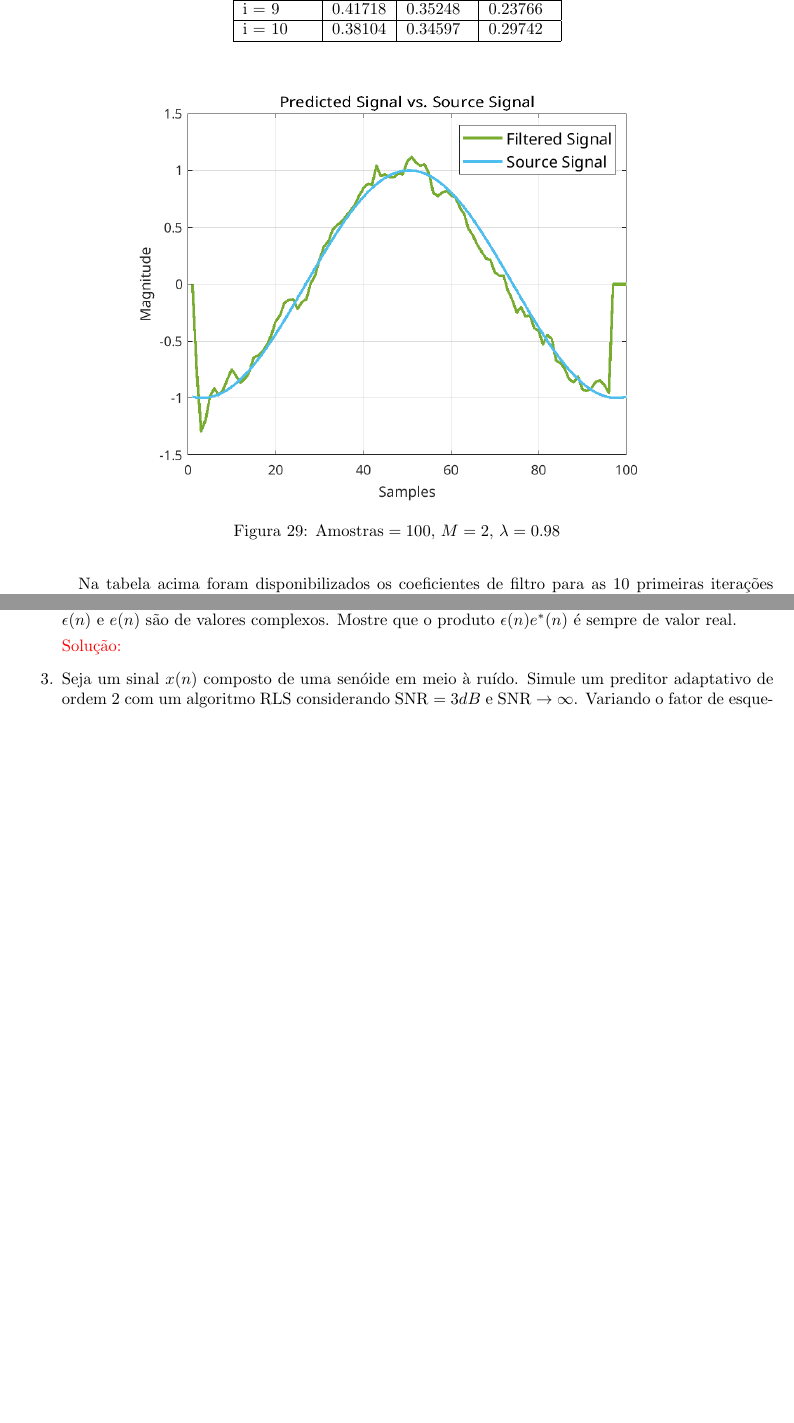
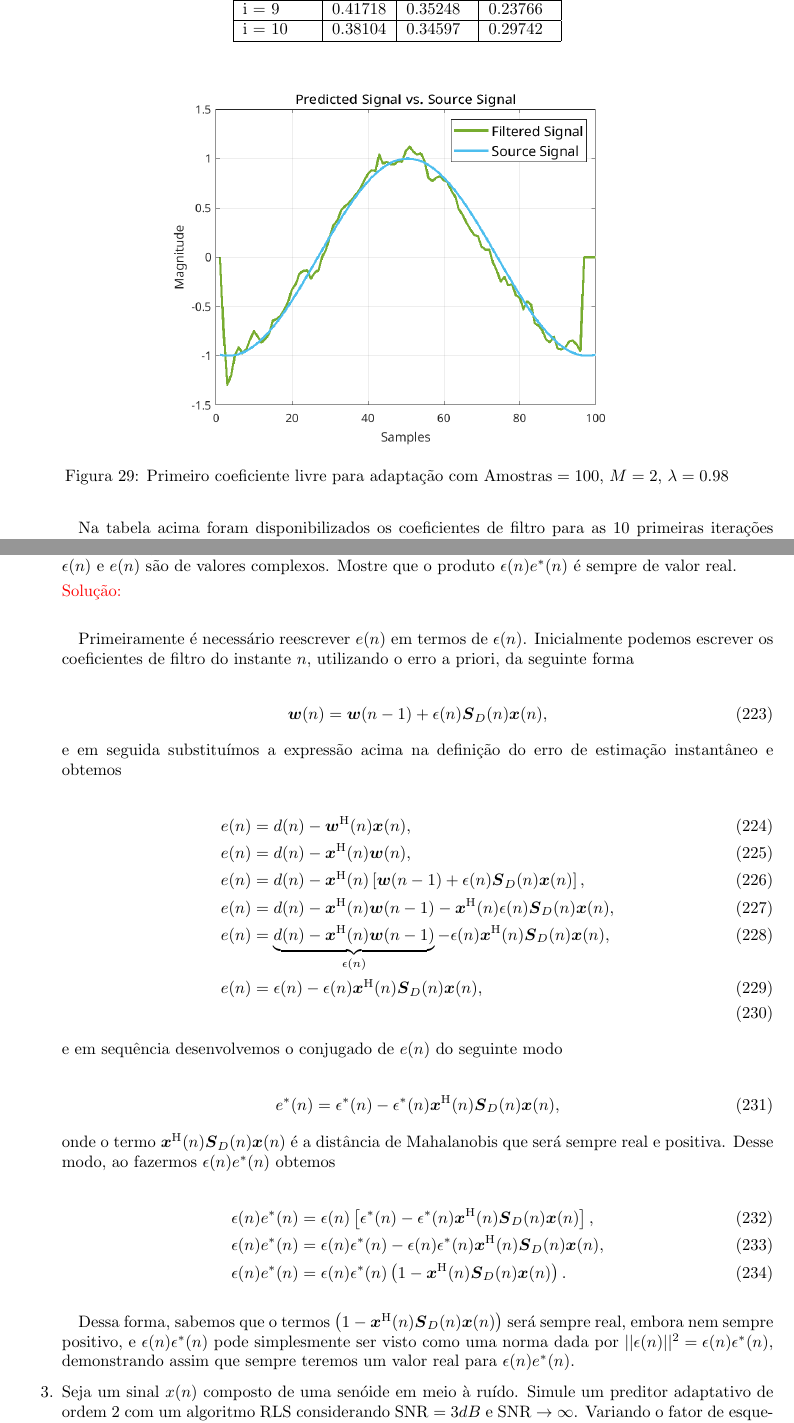
Before and after one commit to KennethBenicio/Msc-Filtragem-Adaptativa, a LaTeX document (Listas/manuscript.tex): two parts of pages 44 and 45 of 56 before the commit and two parts of pages 44 and 46 of 57 after it, joined at a grey line, cut so that both start at the same text, the shorter picture padded with empty space. Compiled offline with pdfLaTeX.

Commit message:
Relatorio Finalizado

```diff
--- a/Listas/manuscript.tex
+++ b/Listas/manuscript.tex
@@ -1672,8 +1672,8 @@
 
 				\begin{figure}[H]
 					\centering
-					\includegraphics[width=0.75\textwidth]{figs/L4Q1.png}
-					\caption{$\text{Amostras} = 100$, $M = 2$, $\lambda = 0.98$}
+					\includegraphics[width=0.65\textwidth]{figs/L4Q1.png}
+					\caption{Primeiro coeficiente livre para adaptação com $\text{Amostras} = 100$, $M = 2$, $\lambda = 0.98$}
 					\label{fig:L4Q1}
 				\end{figure}
 
@@ -1706,6 +1737,43 @@
 				$\epsilon(n)$ e $e(n)$ são de valores complexos. Mostre que o produto $\epsilon(n)e^{*}(n)$ é sempre de valor real.
 
 				\textcolor{red}{Solução:}
+
+				\paragraph{}Primeiramente é necessário reescrever $e(n)$ em termos de $\epsilon(n)$. Inicialmente podemos escrever os coeficientes de filtro do instante $n$,
+				utilizando o erro a priori, da seguinte forma
+
+				\begin{align}
+					\boldsymbol{w}(n) = \boldsymbol{w}(n-1) + \epsilon(n) \boldsymbol{S}_{D}(n) \boldsymbol{x}(n),
+				\end{align}
+
+				e em seguida substituímos a expressão acima na definição do erro de estimação instantâneo e obtemos
+
+				\begin{align}
+					e(n) &= d(n) - \boldsymbol{w}^{\text{H}}(n) \boldsymbol{x}(n), \\
+					e(n) &= d(n) - \boldsymbol{x}^{\text{H}}(n) \boldsymbol{w}(n), \\
+					e(n) &= d(n) - \boldsymbol{x}^{\text{H}}(n) \left[\boldsymbol{w}(n-1) + \epsilon(n) \boldsymbol{S}_{D}(n) \boldsymbol{x}(n)\right], \\
+					e(n) &= d(n) - \boldsymbol{x}^{\text{H}}(n) \boldsymbol{w}(n-1) - \boldsymbol{x}^{\text{H}}(n) \epsilon(n) \boldsymbol{S}_{D}(n) \boldsymbol{x}(n), \\
+					e(n) &= \underbrace{d(n) - \boldsymbol{x}^{\text{H}}(n) \boldsymbol{w}(n-1)}_{\epsilon(n)} - \epsilon(n) \boldsymbol{x}^{\text{H}}(n) \boldsymbol{S}_{D}(n) \boldsymbol{x}(n), \\
+					e(n) &= \epsilon(n) - \epsilon(n) \boldsymbol{x}^{\text{H}}(n) \boldsymbol{S}_{D}(n) \boldsymbol{x}(n), \\
+				\end{align}
+
+				e em sequência desenvolvemos o conjugado de $e(n)$ do seguinte modo
+
+				\begin{align}
+					e^{*}(n) &= \epsilon^{*}(n) - \epsilon^{*}(n) \boldsymbol{x}^{\text{H}}(n) \boldsymbol{S}_{D}(n) \boldsymbol{x}(n),
+				\end{align}
+
+				onde o termo $\boldsymbol{x}^{\text{H}}(n) \boldsymbol{S}_{D}(n) \boldsymbol{x}(n)$ é a distância de Mahalanobis que será sempre real e positiva.
+				Desse modo, ao fazermos $\epsilon(n) e^{*}(n)$ obtemos
+
+				\begin{align}
+					\epsilon(n) e^{*}(n) &= \epsilon(n) \left[\epsilon^{*}(n) - \epsilon^{*}(n) \boldsymbol{x}^{\text{H}}(n) \boldsymbol{S}_{D}(n) \boldsymbol{x}(n)\right], \\
+					\epsilon(n) e^{*}(n) &= \epsilon(n) \epsilon^{*}(n) - \epsilon(n) \epsilon^{*}(n) \boldsymbol{x}^{\text{H}}(n) \boldsymbol{S}_{D}(n) \boldsymbol{x}(n), \\
+					\epsilon(n) e^{*}(n) &= \epsilon(n) \epsilon^{*}(n) \left(1 - \boldsymbol{x}^{\text{H}}(n) \boldsymbol{S}_{D}(n) \boldsymbol{x}(n)\right).
+				\end{align}
+
+				\paragraph{}Dessa forma, sabemos que o termos $\left(1 - \boldsymbol{x}^{\text{H}}(n) \boldsymbol{S}_{D}(n) \boldsymbol{x}(n)\right)$ será sempre real, embora nem sempre positivo,
+				e $\epsilon(n) \epsilon^{*}(n)$ pode simplesmente ser visto como uma norma dada por $||\epsilon(n)||^{2} = \epsilon(n) \epsilon^{*}(n)$, demonstrando assim que sempre
+				teremos um valor real para $\epsilon(n) e^{*}(n)$.
 
 			\item Seja um sinal $x(n)$ composto de uma senóide em meio à ruído. Simule um preditor adaptativo
 			de ordem 2 com um algoritmo RLS considerando $\text{SNR} = 3 dB$ e $\text{SNR} \rightarrow \infty$. Variando o fator
```
Also changed, not shown: Codigos/L4Q1.m (+5 -4 lines), Listas/figs/L4Q2.png (added), Listas/manuscript.pdf, README.md, Listas/manuscript.tex (33 more changed lines), 6 other files.
